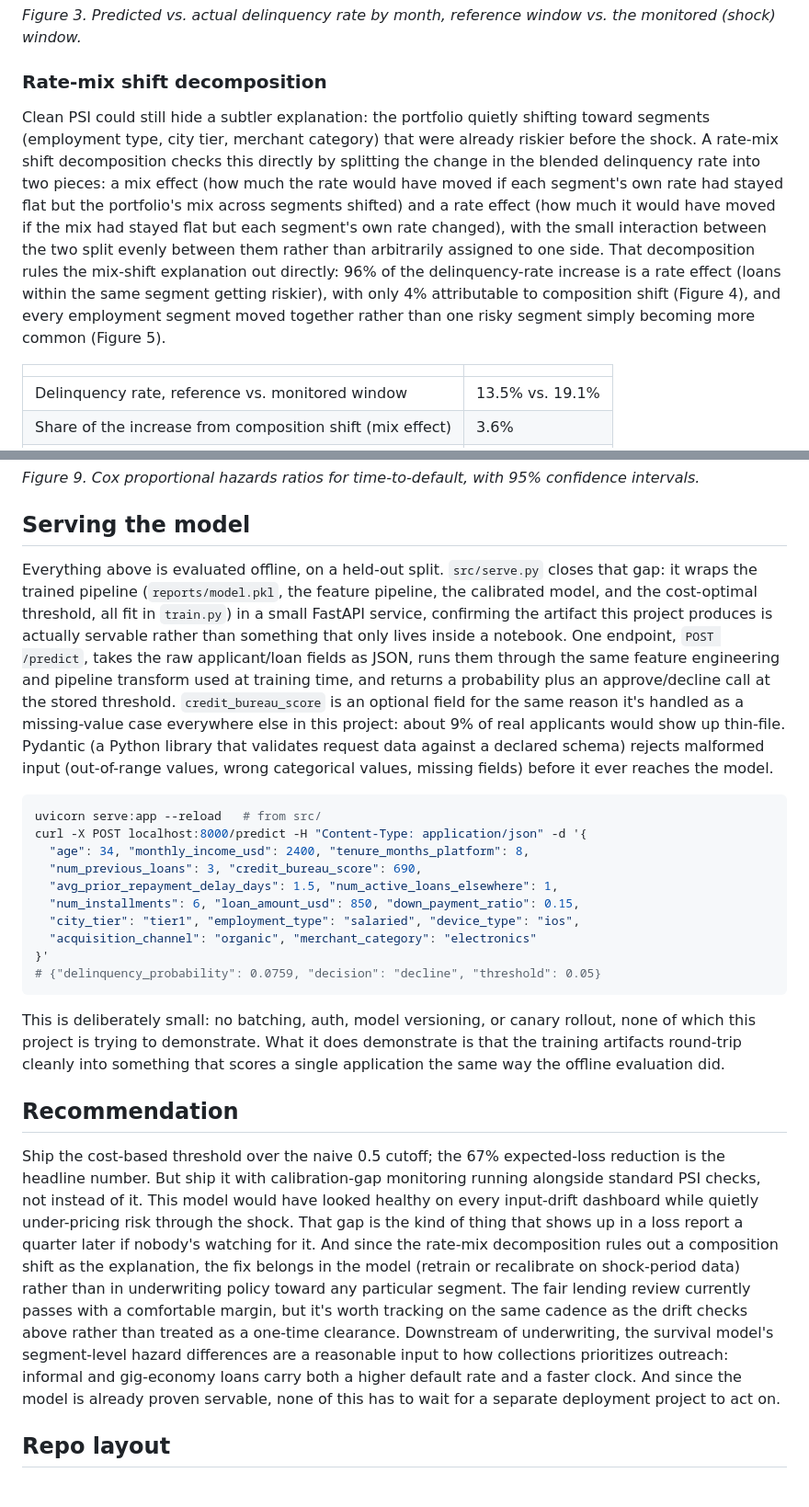
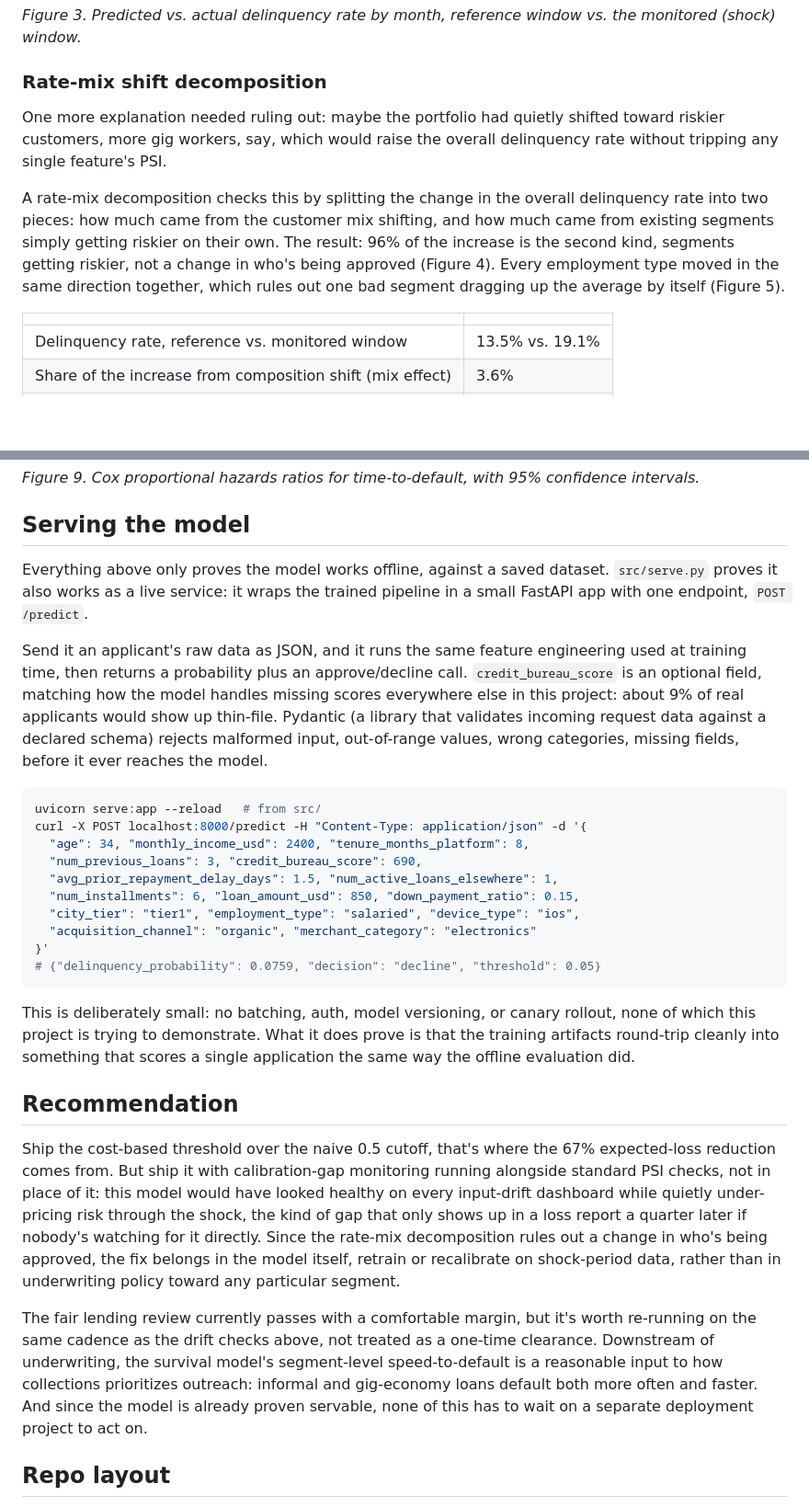
Before and after one commit to gus-morales/work-showcase, a Markdown page: projects/01-delinquency-risk-model/README.md, 2 parts joined by grey strips. Shown at 92% size. GitHub-like rendering; blank space fills up the shorter version.

````diff
--- a/projects/01-delinquency-risk-model/README.md
+++ b/projects/01-delinquency-risk-model/README.md
@@ -68,7 +74,9 @@ The model was stress-tested against a simulated economic shock. Standard drift m
 
 ### Rate-mix shift decomposition
 
-Clean PSI could still hide a subtler explanation: the portfolio quietly shifting toward segments (employment type, city tier, merchant category) that were already riskier before the shock. A rate-mix shift decomposition checks this directly by splitting the change in the blended delinquency rate into two pieces: a mix effect (how much the rate would have moved if each segment's own rate had stayed flat but the portfolio's mix across segments shifted) and a rate effect (how much it would have moved if the mix had stayed flat but each segment's own rate changed), with the small interaction between the two split evenly between them rather than arbitrarily assigned to one side. That decomposition rules the mix-shift explanation out directly: 96% of the delinquency-rate increase is a rate effect (loans within the same segment getting riskier), with only 4% attributable to composition shift (Figure 4), and every employment segment moved together rather than one risky segment simply becoming more common (Figure 5).
+One more explanation needed ruling out: maybe the portfolio had quietly shifted toward riskier customers, more gig workers, say, which would raise the overall delinquency rate without tripping any single feature's PSI.
+
+A rate-mix decomposition checks this by splitting the change in the overall delinquency rate into two pieces: how much came from the customer mix shifting, and how much came from existing segments simply getting riskier on their own. The result: 96% of the increase is the second kind, segments getting riskier, not a change in who's being approved (Figure 4). Every employment type moved in the same direction together, which rules out one bad segment dragging up the average by itself (Figure 5).
 
 | | |
 |---|---|
@@ -132,7 +142,9 @@ The concordance index, the survival-model equivalent of AUC (the probability tha
 
 ## Serving the model
 
-Everything above is evaluated offline, on a held-out split. `src/serve.py` closes that gap: it wraps the trained pipeline (`reports/model.pkl`, the feature pipeline, the calibrated model, and the cost-optimal threshold, all fit in `train.py`) in a small FastAPI service, confirming the artifact this project produces is actually servable rather than something that only lives inside a notebook. One endpoint, `POST /predict`, takes the raw applicant/loan fields as JSON, runs them through the same feature engineering and pipeline transform used at training time, and returns a probability plus an approve/decline call at the stored threshold. `credit_bureau_score` is an optional field for the same reason it's handled as a missing-value case everywhere else in this project: about 9% of real applicants would show up thin-file. Pydantic (a Python library that validates request data against a declared schema) rejects malformed input (out-of-range values, wrong categorical values, missing fields) before it ever reaches the model.
+Everything above only proves the model works offline, against a saved dataset. `src/serve.py` proves it also works as a live service: it wraps the trained pipeline in a small FastAPI app with one endpoint, `POST /predict`.
+
+Send it an applicant's raw data as JSON, and it runs the same feature engineering used at training time, then returns a probability plus an approve/decline call. `credit_bureau_score` is an optional field, matching how the model handles missing scores everywhere else in this project: about 9% of real applicants would show up thin-file. Pydantic (a library that validates incoming request data against a declared schema) rejects malformed input, out-of-range values, wrong categories, missing fields, before it ever reaches the model.
 
 ```bash
 uvicorn serve:app --reload   # from src/
@@ -147,11 +159,13 @@ curl -X POST localhost:8000/predict -H "Content-Type: application/json" -d '{
 # {"delinquency_probability": 0.0759, "decision": "decline", "threshold": 0.05}
 ```
 
-This is deliberately small: no batching, auth, model versioning, or canary rollout, none of which this project is trying to demonstrate. What it does demonstrate is that the training artifacts round-trip cleanly into something that scores a single application the same way the offline evaluation did.
+This is deliberately small: no batching, auth, model versioning, or canary rollout, none of which this project is trying to demonstrate. What it does prove is that the training artifacts round-trip cleanly into something that scores a single application the same way the offline evaluation did.
 
 ## Recommendation
 
-Ship the cost-based threshold over the naive 0.5 cutoff; the 67% expected-loss reduction is the headline number. But ship it with calibration-gap monitoring running alongside standard PSI checks, not instead of it. This model would have looked healthy on every input-drift dashboard while quietly under-pricing risk through the shock. That gap is the kind of thing that shows up in a loss report a quarter later if nobody's watching for it. And since the rate-mix decomposition rules out a composition shift as the explanation, the fix belongs in the model (retrain or recalibrate on shock-period data) rather than in underwriting policy toward any particular segment. The fair lending review currently passes with a comfortable margin, but it's worth tracking on the same cadence as the drift checks above rather than treated as a one-time clearance. Downstream of underwriting, the survival model's segment-level hazard differences are a reasonable input to how collections prioritizes outreach: informal and gig-economy loans carry both a higher default rate and a faster clock. And since the model is already proven servable, none of this has to wait for a separate deployment project to act on.
+Ship the cost-based threshold over the naive 0.5 cutoff, that's where the 67% expected-loss reduction comes from. But ship it with calibration-gap monitoring running alongside standard PSI checks, not in place of it: this model would have looked healthy on every input-drift dashboard while quietly under-pricing risk through the shock, the kind of gap that only shows up in a loss report a quarter later if nobody's watching for it directly. Since the rate-mix decomposition rules out a change in who's being approved, the fix belongs in the model itself, retrain or recalibrate on shock-period data, rather than in underwriting policy toward any particular segment.
+
+The fair lending review currently passes with a comfortable margin, but it's worth re-running on the same cadence as the drift checks above, not treated as a one-time clearance. Downstream of underwriting, the survival model's segment-level speed-to-default is a reasonable input to how collections prioritizes outreach: informal and gig-economy loans default both more often and faster. And since the model is already proven servable, none of this has to wait on a separate deployment project to act on.
 
 ## Repo layout
 
````
Also changed, not shown: other parts of projects/01-delinquency-risk-model/README.md (+23 -15 lines).
